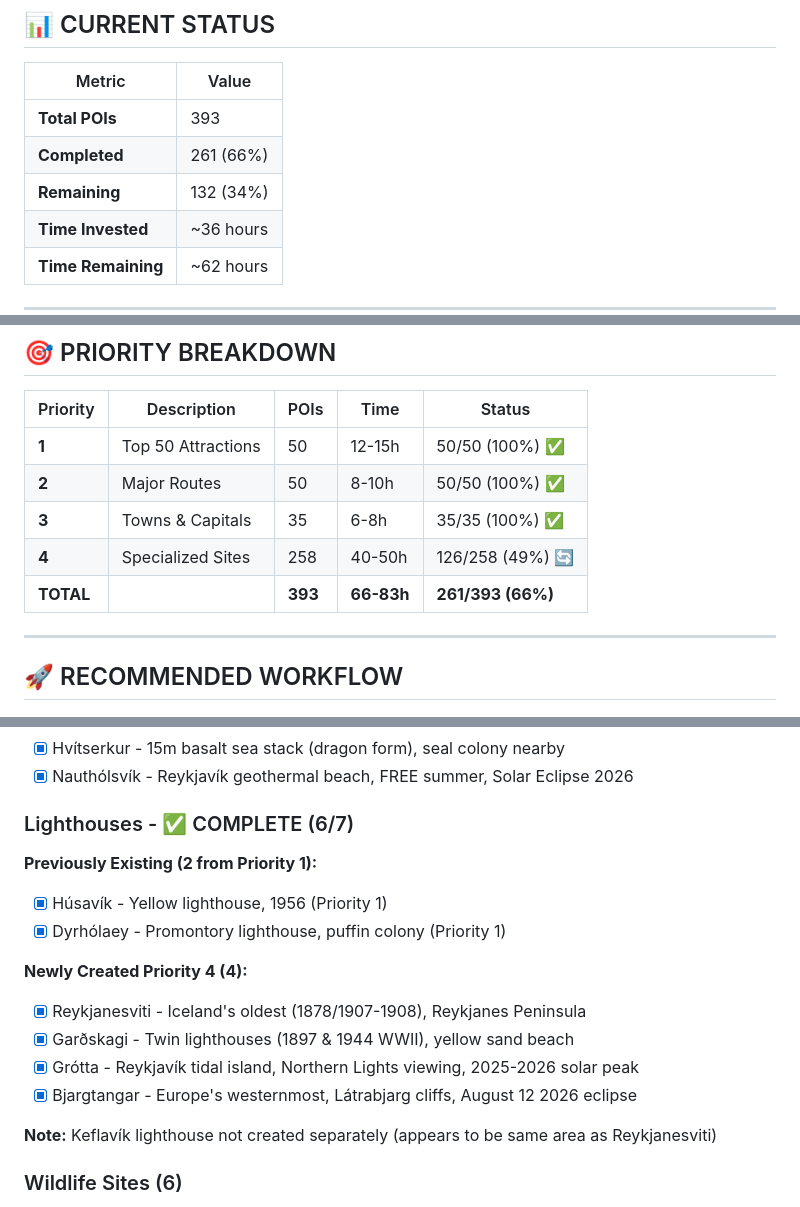
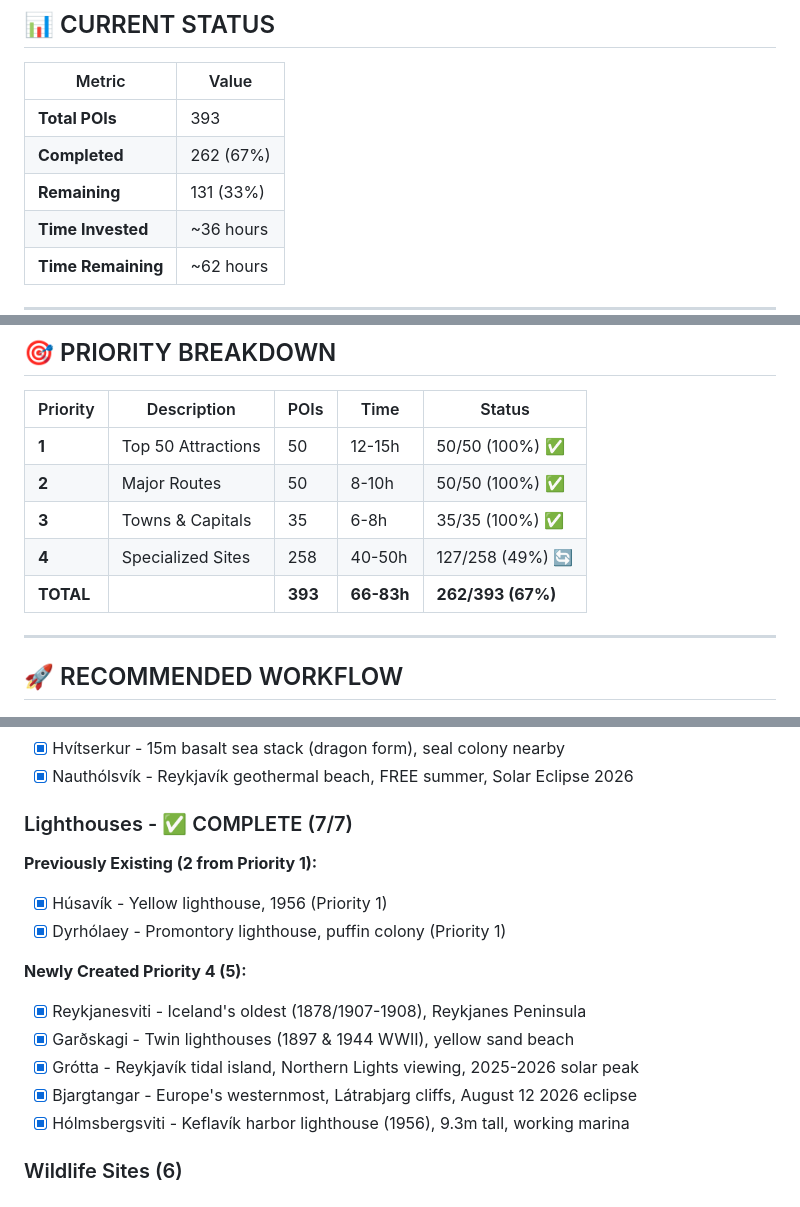
Before and after one commit to ahojdoggio/iceland-poi-database, a Markdown page: docs/WORK_CHECKLIST.md, 3 parts joined by grey strips. Drawn GitHub-style.

Commit message:
Update WORK_CHECKLIST: Lighthouses NOW COMPLETE (7/7) - 262 POIs (67%)

```diff
--- a/docs/WORK_CHECKLIST.md
+++ b/docs/WORK_CHECKLIST.md
@@ -10,8 +10,8 @@
 | Metric | Value |
 |--------|-------|
 | **Total POIs** | 393 |
-| **Completed** | 261 (66%) |
-| **Remaining** | 132 (34%) |
+| **Completed** | 262 (67%) |
+| **Remaining** | 131 (33%) |
 | **Time Invested** | ~36 hours |
 | **Time Remaining** | ~62 hours |
 
@@ -150,8 +150,8 @@
 | **1** | Top 50 Attractions | 50 | 12-15h | 50/50 (100%) ✅ |
 | **2** | Major Routes | 50 | 8-10h | 50/50 (100%) ✅ |
 | **3** | Towns & Capitals | 35 | 6-8h | 35/35 (100%) ✅ |
-| **4** | Specialized Sites | 258 | 40-50h | 126/258 (49%) 🔄 |
-| **TOTAL** | | **393** | **66-83h** | **261/393 (66%)** |
+| **4** | Specialized Sites | 258 | 40-50h | 127/258 (49%) 🔄 |
+| **TOTAL** | | **393** | **66-83h** | **262/393 (67%)** |
 
 ---
 
@@ -700,19 +700,18 @@ Running: [X]/393 ([X]%)
 - [x] Hvítserkur - 15m basalt sea stack (dragon form), seal colony nearby
 - [x] Nauthólsvík - Reykjavík geothermal beach, FREE summer, Solar Eclipse 2026
 
-### Lighthouses - ✅ COMPLETE (6/7)
+### Lighthouses - ✅ COMPLETE (7/7)
 
 **Previously Existing (2 from Priority 1):**
 - [x] Húsavík - Yellow lighthouse, 1956 (Priority 1)
 - [x] Dyrhólaey - Promontory lighthouse, puffin colony (Priority 1)
 
-**Newly Created Priority 4 (4):**
+**Newly Created Priority 4 (5):**
 - [x] Reykjanesviti - Iceland's oldest (1878/1907-1908), Reykjanes Peninsula
 - [x] Garðskagi - Twin lighthouses (1897 & 1944 WWII), yellow sand beach
 - [x] Grótta - Reykjavík tidal island, Northern Lights viewing, 2025-2026 solar peak
 - [x] Bjargtangar - Europe's westernmost, Látrabjarg cliffs, August 12 2026 eclipse
-
-**Note:** Keflavík lighthouse not created separately (appears to be same area as Reykjanesviti)
+- [x] Hólmsbergsviti - Keflavík harbor lighthouse (1956), 9.3m tall, working marina
 
 ### Wildlife Sites (6)
 - [ ] Húsavík Whales
```
